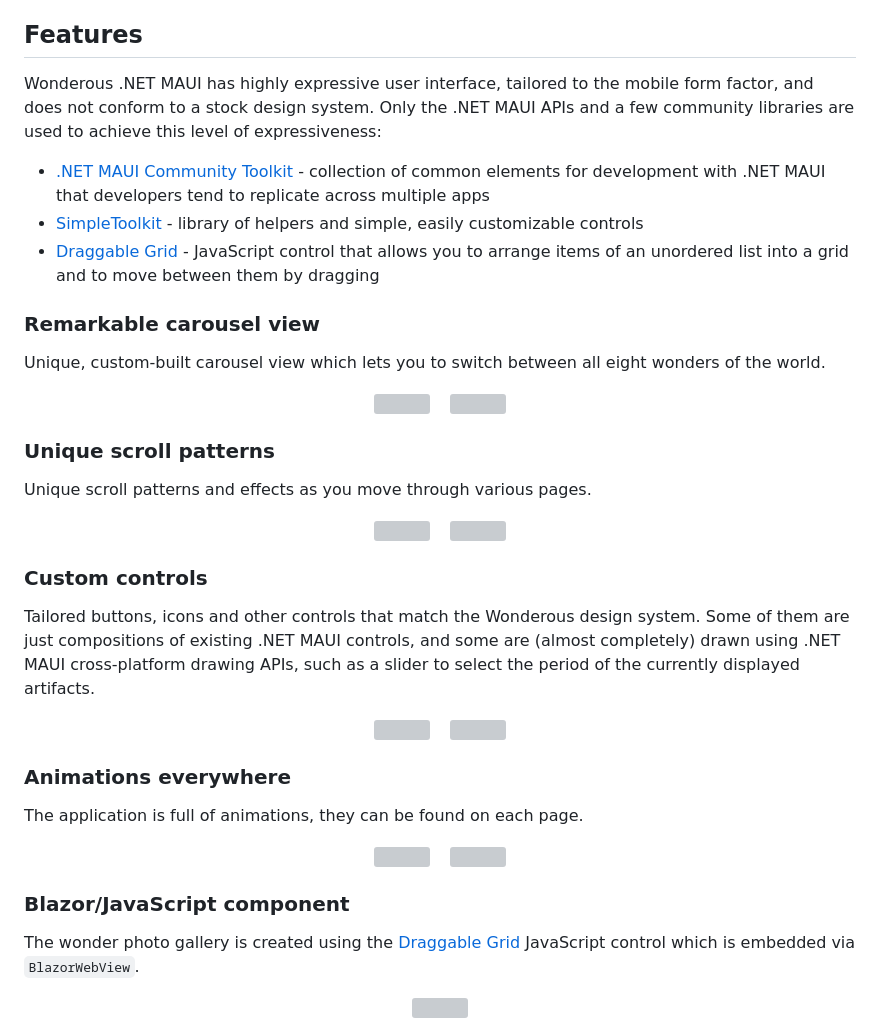
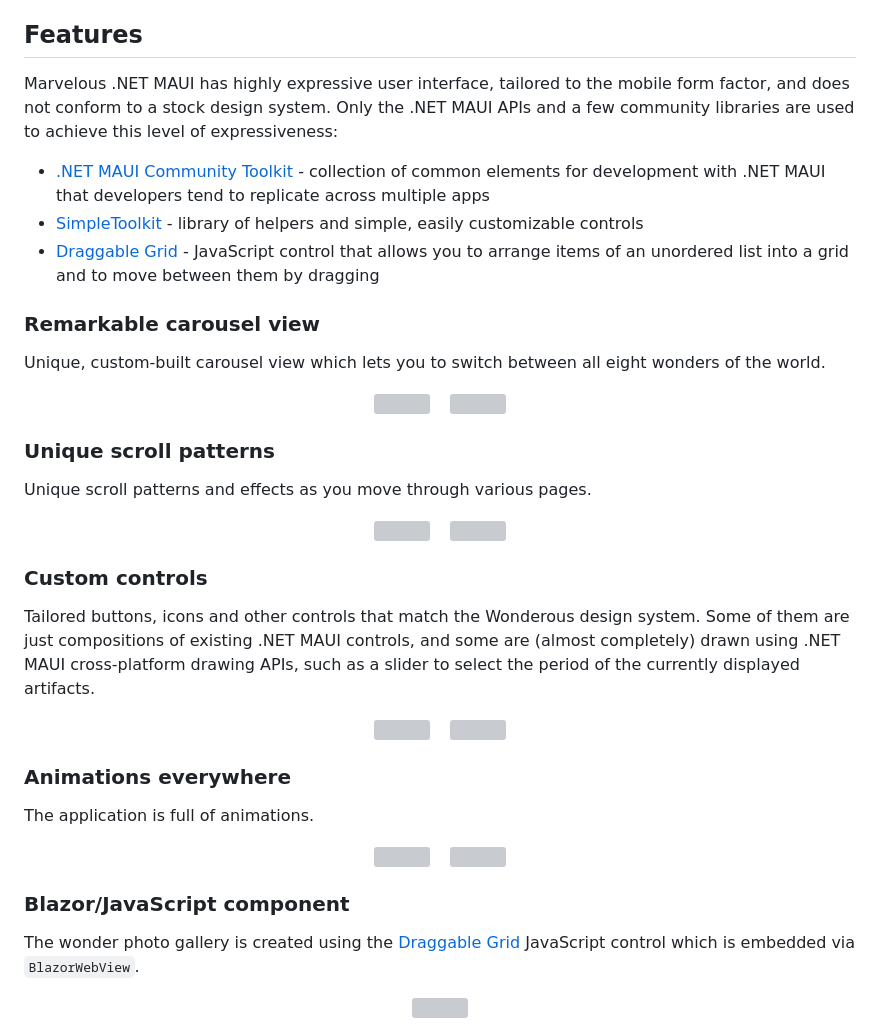
Before and after one commit to RadekVyM/MarvelousMAUI, a Markdown page: README.md, the part around the change. Drawn GitHub-style; grey boxes are pictures that could not be loaded.

```diff
--- a/README.md
+++ b/README.md
@@ -44,13 +44,14 @@ Here are some resources to learn more about the app and the amazing team that cr
 
 ## Features
 
-Wonderous .NET MAUI has highly expressive user interface, tailored to the mobile form factor, and does not conform to a stock design system. Only the .NET MAUI APIs and a few community libraries are used to achieve this level of expressiveness:
+Marvelous .NET MAUI has highly expressive user interface, tailored to the mobile form factor, and does not conform to a stock design system. Only the .NET MAUI APIs and a few community libraries are used to achieve this level of expressiveness:
 
 - [.NET MAUI Community Toolkit](https://github.com/CommunityToolkit/Maui) - collection of common elements for development with .NET MAUI that developers tend to replicate across multiple apps
 - [SimpleToolkit](https://github.com/RadekVyM/SimpleToolkit) - library of helpers and simple, easily customizable controls
 - [Draggable Grid](https://github.com/RadekVyM/Draggable-Grid-JS) - JavaScript control that allows you to arrange items of an unordered list into a grid and to move between them by dragging
 
 ### Remarkable carousel view
+
 Unique, custom-built carousel view which lets you to switch between all eight wonders of the world.
 
 <p align="center">
@@ -60,6 +61,7 @@ Unique, custom-built carousel view which lets you to switch between all eight wo
 </p>
 
 ### Unique scroll patterns
+
 Unique scroll patterns and effects as you move through various pages.
 
 <p align="center">
@@ -69,6 +71,7 @@ Unique scroll patterns and effects as you move through various pages.
 </p>
 
 ### Custom controls
+
 Tailored buttons, icons and other controls that match the Wonderous design system. Some of them are just compositions of existing .NET MAUI controls, and some are (almost completely) drawn using .NET MAUI cross-platform drawing APIs, such as a slider to select the period of the currently displayed artifacts.
 
 <p align="center">
@@ -78,7 +81,8 @@ Tailored buttons, icons and other controls that match the Wonderous design syste
 </p>
 
 ### Animations everywhere
-The application is full of animations, they can be found on each page.
+
+The application is full of animations.
 
 <p align="center">
     <img src="./images/android_discovering_artifact_20.gif" width="220">
@@ -87,6 +91,7 @@ The application is full of animations, they can be found on each page.
 </p>
 
 ### Blazor/JavaScript component
+
 The wonder photo gallery is created using the [Draggable Grid](https://github.com/RadekVyM/Draggable-Grid-JS) JavaScript control which is embedded via `BlazorWebView`.
 
 <p align="center">
```
